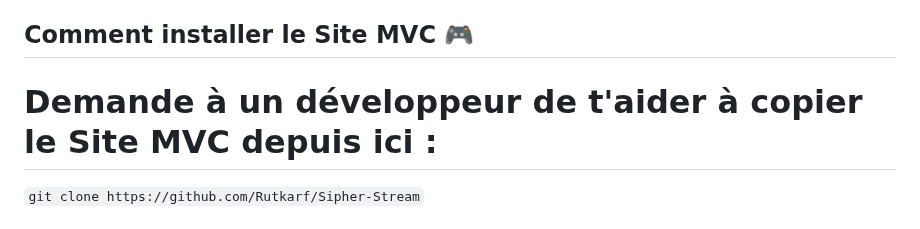
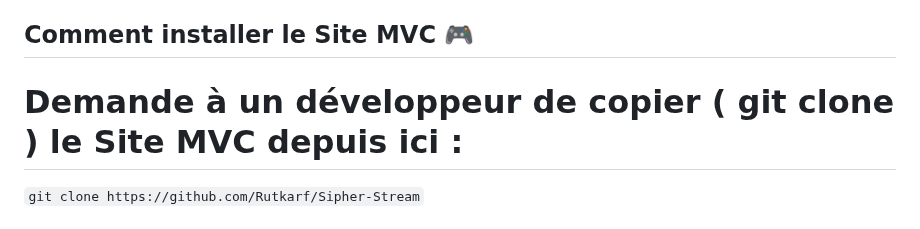
Before and after one commit to Rutkarf/Sipher-Stream, a Markdown page: README.md, the part around the change. GitHub-like rendering.

````diff
--- a/README.md
+++ b/README.md
@@ -20,7 +20,7 @@ Pour faire fonctionner cette magie, tu auras besoin de quelques outils spéciaux
 
 ## Comment installer le Site MVC 🎮
 
-# Demande à un développeur de t'aider à copier le Site MVC depuis ici :
+# Demande à un développeur de copier ( git clone ) le Site MVC depuis ici :
 
 ``` git clone https://github.com/Rutkarf/Sipher-Stream ```
 
````
